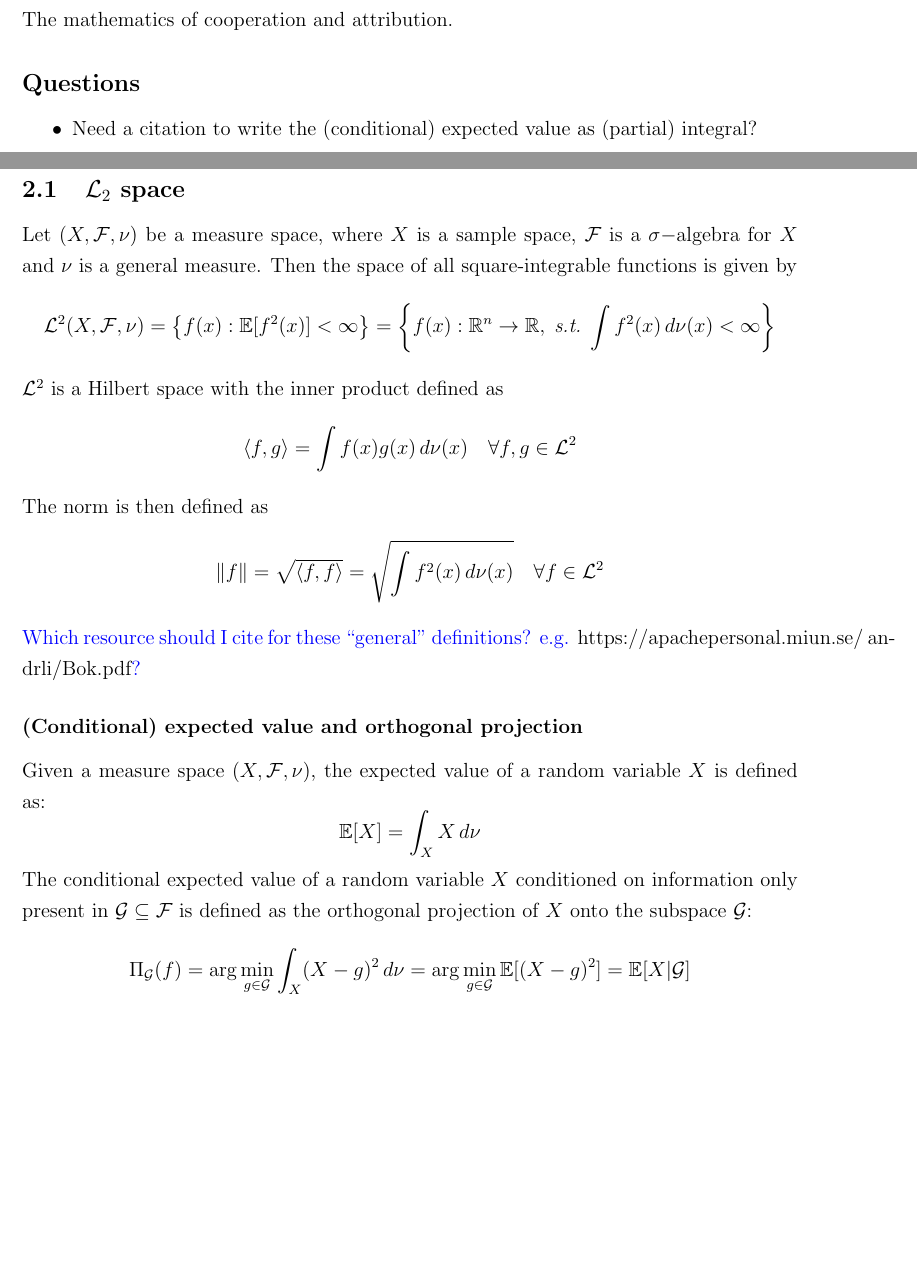
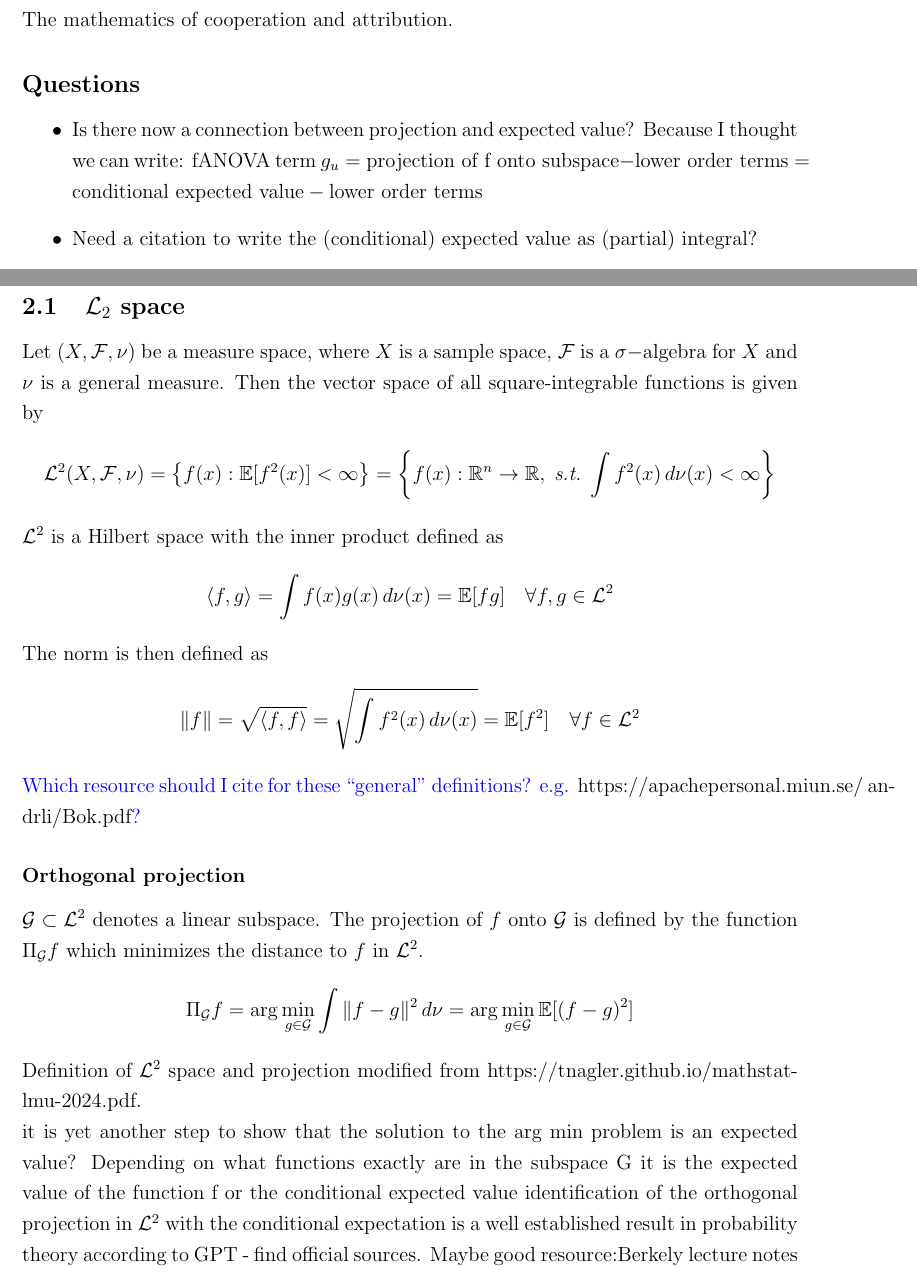
Before and after one commit to juliet-fleischer/fANOVA_decomposition, a LaTeX thesis (thesis.tex, which reads chapters/definitions_general.tex, chapters/introduction.tex): two parts of pages 4 and 7 of 24, joined at a grey line, cut so that both start at the same text, the shorter picture padded with empty space. Compiled offline with pdfLaTeX.

Commit message:
minor changes; failed experimetn with fanova python setup

```diff
--- a/chapters/definitions_general.tex
+++ b/chapters/definitions_general.tex
@@ -1,6 +1,10 @@
-% Prerequesites: L2 space, inner product, orthogonal projections, integrals
+% Prerequesites:
+% L2 space, Hilbert space
+% inner product, norm
+% orthogonal projections
+% expected value, conditional expected value
 \subsection{$\mathcal{L}_2$ space}
-Let $(X, \mathcal{F}, \nu)$ be a measure space, where $X$ is a sample space, $\mathcal{F}$ is a $\sigma-$algebra for $X$ and $\nu$ is a general measure. Then the space of all square-integrable functions is given by
+Let $(X, \mathcal{F}, \nu)$ be a measure space, where $X$ is a sample space, $\mathcal{F}$ is a $\sigma-$algebra for $X$ and $\nu$ is a general measure. Then the vector space of all square-integrable functions is given by
 \[
 \mathcal{L}^2(X, \mathcal{F}, \nu) = \left\{ f(x) : \mathbb{E}[f^2(x)] < \infty \right\}
 = \left\{ f(x) : \mathbb{R}^{n} \to \mathbb{R}, \; \textit{s.t.} \; \int f^2(x)\, d\nu(x) < \infty \right\}
@@ -8,22 +12,27 @@ Let $(X, \mathcal{F}, \nu)$ be a measure space, where $X$ is a sample space, $\m
 
 $\mathcal{L}^2$ is a Hilbert space with the inner product defined as
 \[
-\langle f, g \rangle = \int f(x) g(x) \, d\nu(x) \quad \forall f, g \in \mathcal{L}^2
+\langle f, g \rangle = \int f(x) g(x) \, d\nu(x) = \mathbb{E}[fg] \quad \forall f, g \in \mathcal{L}^2
 \]
 The norm is then defined as
 \[
-\|f\| = \sqrt{\langle f, f \rangle} = \sqrt{\int f^2(x) \, d\nu(x)} \quad \forall f \in \mathcal{L}^2
+\|f\| = \sqrt{\langle f, f \rangle} = \sqrt{\int f^2(x) \, d\nu(x)} = \mathbb{E}[f^2] \quad \forall f \in \mathcal{L}^2
 \]
 
 {\color{blue} Which resource should I cite for these ``general'' definitions? e.g. \href{https://apachepersonal.miun.se/~andrli/Bok.pdf}{https://apachepersonal.miun.se/~andrli/Bok.pdf}?}
 
-\subsubsection*{(Conditional) expected value and orthogonal projection}
-Given a measure space $(X, \mathcal{F}, \nu)$, the expected value of a random variable $X$ is defined as:
+\subsubsection*{Orthogonal projection}
+$\mathcal{G} \subset \mathcal{L}^2$ denotes a linear subspace. The projection of $f$ onto $\mathcal{G}$ is defined by the function $\Pi_{\mathcal{G}}f$ which minimizes the distance to $f$ in $\mathcal{L}^2$.
 \[
-\mathbb{E}[X] = \int_X X \, d\nu
+\Pi_{\mathcal{G}}f = \arg\min_{g \in \mathcal{G}} \int \|f - g\|^2 \, d\nu
+= \arg\min_{g \in \mathcal{G}} \mathbb{E}[(f - g)^2]
 \]
-The conditional expected value of a random variable $X$ conditioned on information only present in $\mathcal{G} \subseteq \mathcal{F}$ is defined as the orthogonal projection of $X$ onto the subspace $\mathcal{G}$:
-\[
-\Pi_{\mathcal{G}}(f) = \arg\min_{g \in \mathcal{G}} \int_X (X - g)^2 \, d\nu
-= \arg\min_{g \in \mathcal{G}} \mathbb{E}[(X - g)^2] = \mathbb{E}[X | \mathcal{G}]
-\]
+
+Definition of $\mathcal{L}^2$ space and projection modified from \href{https://tnagler.github.io/mathstat-lmu-2024.pdf}{https://tnagler.github.io/mathstat-lmu-2024.pdf}.
+
+it is yet another step to show that the solution to the arg min problem is an expected value? Depending on what functions exactly are in the subspace G it is the expected value of the function f or the conditional expected value
+identification of the orthogonal projection in $\mathcal{L}^2$ with the conditional expectation is a well established result in probability theory according to GPT - find official sources.
+Maybe good resource:\href{https://www.stat.berkeley.edu/~pitman/s205f02/lecture15.pdf?utm_source=chatgpt.com}{Berkely lecture notes}
+
+
+% conditional expectation defined via integral conditioned on certain value/ partial integral
--- a/chapters/introduction.tex
+++ b/chapters/introduction.tex
@@ -3,6 +3,7 @@ The mathematics of cooperation and attribution.
 
 \subsection*{Questions}
 \begin{itemize}
+    \item Is there now a connection between projection and expected value? Because I thought we can write: fANOVA term $g_u = \text{projection of f onto subspace} - \text{lower order terms} = \text{conditional expected value} - \text{lower order terms}$
     \item Need a citation to write the (conditional) expected value as (partial) integral?
     \item In the hierarchical orthogonality condition (4.2) formulated in \cite{hooker2007} for the gerneralized fAVNOA framework, shouldn't we explicitly exclude the case that $v = u$, because then, we would require that the inner product of the fANOVA component is zero wouldn't we?
     \item Why is it a problem, when explainability methods also place large emphasis on regions of low probability mass when dependencies between variables exist - because in the end explainability is about explaining the model, not the data generating process; and after all it is how the model works in these regions (it might inhibit artefacts and weird behaviour because there was to little data for good model fit in the regions but still that's how the specific model works)
```
Also changed, not shown: chapters/simulation_study.tex (added, +37 -0 lines), thesis.pdf, 6 other files.
